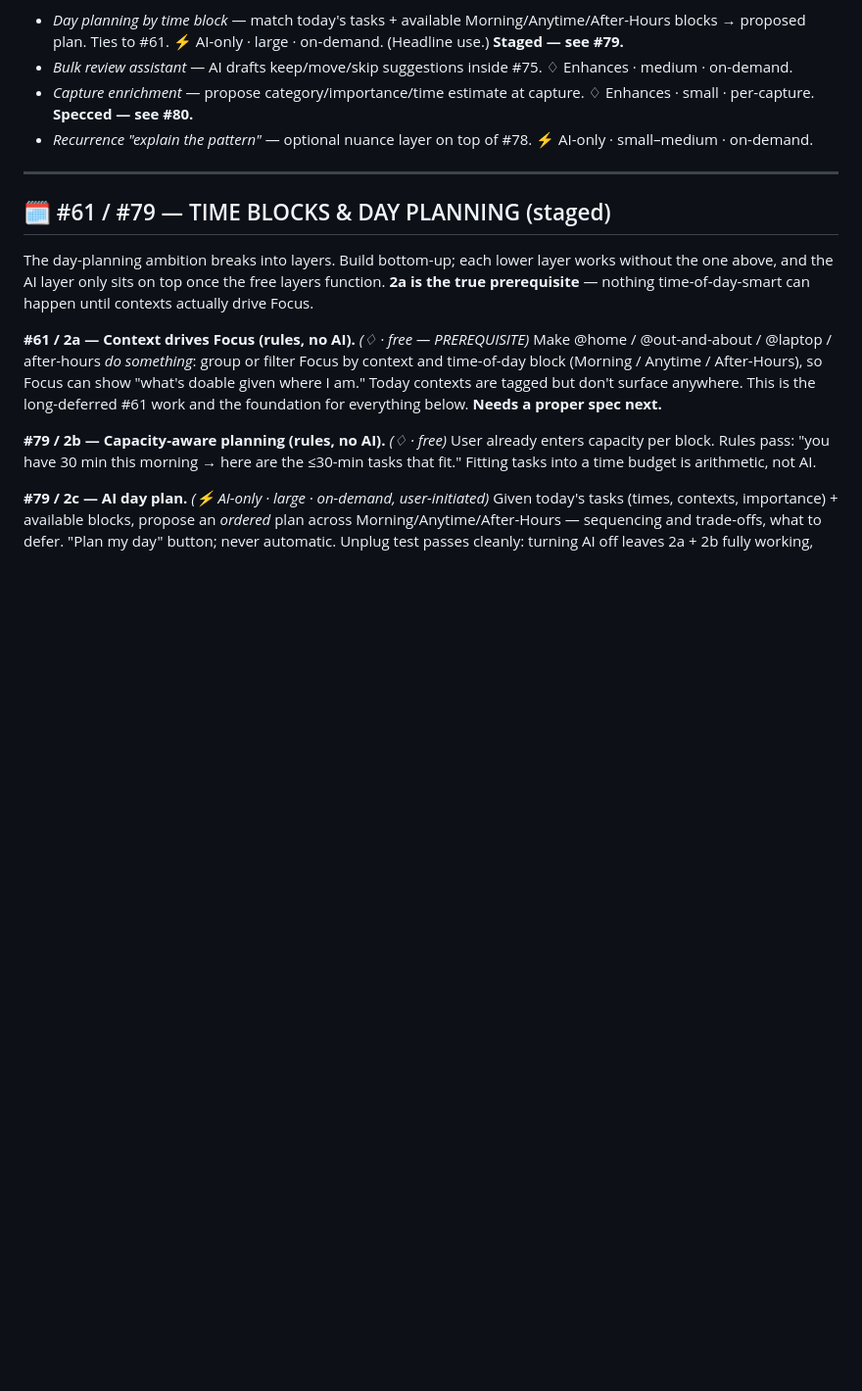
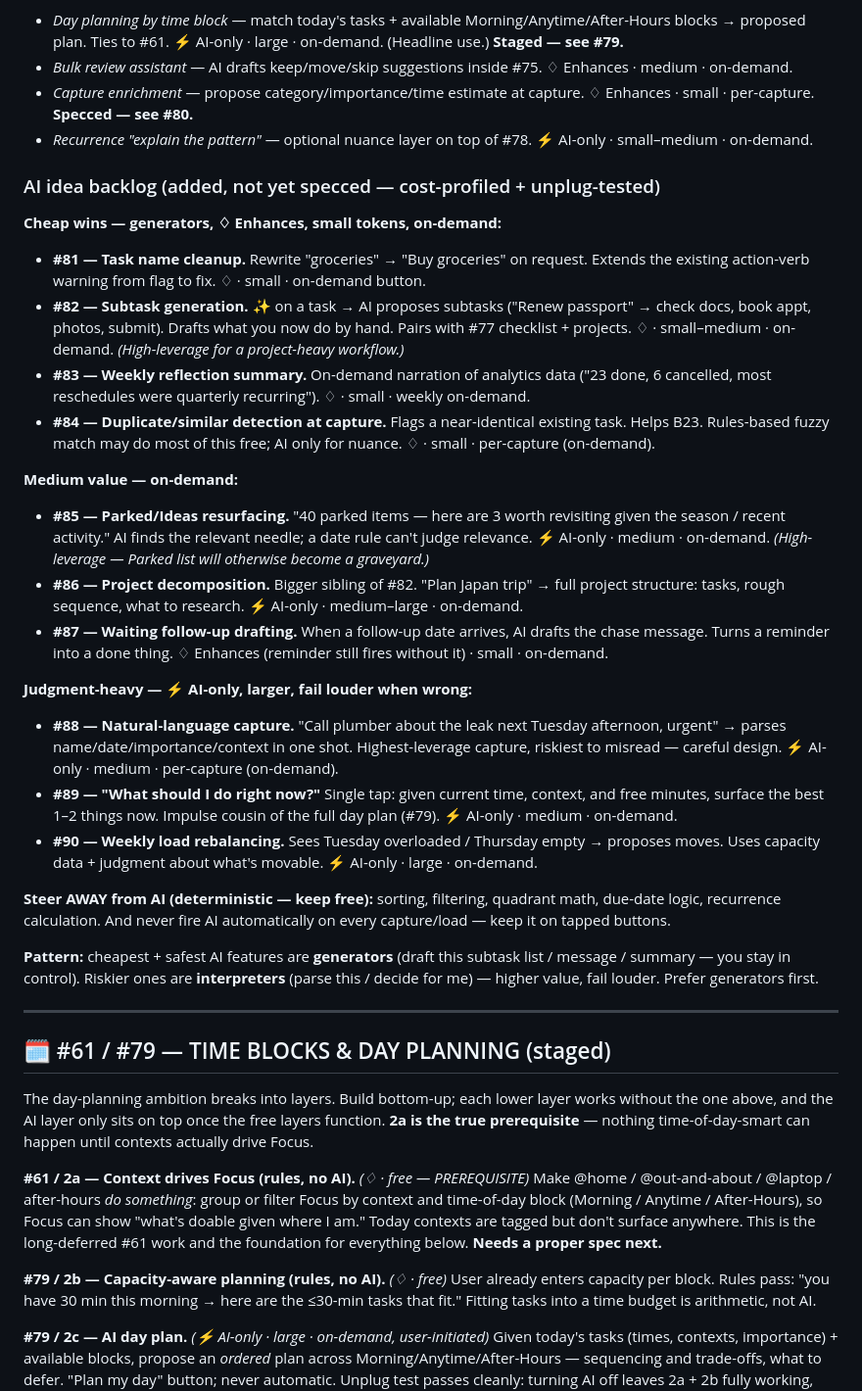
Before and after one commit to 18apples/clarity-gtd, a Markdown page: CLARITY_FEATURE_TRACKER.md, the part around the change. Shown at 98% size. GitHub-like rendering; blank space fills up the shorter version.

```diff
--- a/CLARITY_FEATURE_TRACKER.md
+++ b/CLARITY_FEATURE_TRACKER.md
@@ -179,6 +179,44 @@ out loud before speccing any AI feature.
   **Specced — see #80.**
 - *Recurrence "explain the pattern"* — optional nuance layer on top of #78. ⚡ AI-only · small–medium · on-demand.
 
+### AI idea backlog (added, not yet specced — cost-profiled + unplug-tested)
+
+**Cheap wins — generators, ♢ Enhances, small tokens, on-demand:**
+- **#81 — Task name cleanup.** Rewrite "groceries" → "Buy groceries" on request. Extends the existing
+  action-verb warning from flag to fix. ♢ · small · on-demand button.
+- **#82 — Subtask generation.** ✨ on a task → AI proposes subtasks ("Renew passport" → check docs, book
+  appt, photos, submit). Drafts what you now do by hand. Pairs with #77 checklist + projects.
+  ♢ · small–medium · on-demand. *(High-leverage for a project-heavy workflow.)*
+- **#83 — Weekly reflection summary.** On-demand narration of analytics data ("23 done, 6 cancelled, most
+  reschedules were quarterly recurring"). ♢ · small · weekly on-demand.
+- **#84 — Duplicate/similar detection at capture.** Flags a near-identical existing task. Helps B23.
+  Rules-based fuzzy match may do most of this free; AI only for nuance. ♢ · small · per-capture (on-demand).
+
+**Medium value — on-demand:**
+- **#85 — Parked/Ideas resurfacing.** "40 parked items — here are 3 worth revisiting given the season / recent
+  activity." AI finds the relevant needle; a date rule can't judge relevance. ⚡ AI-only · medium · on-demand.
+  *(High-leverage — Parked list will otherwise become a graveyard.)*
+- **#86 — Project decomposition.** Bigger sibling of #82. "Plan Japan trip" → full project structure: tasks,
+  rough sequence, what to research. ⚡ AI-only · medium–large · on-demand.
+- **#87 — Waiting follow-up drafting.** When a follow-up date arrives, AI drafts the chase message.
+  Turns a reminder into a done thing. ♢ Enhances (reminder still fires without it) · small · on-demand.
+
+**Judgment-heavy — ⚡ AI-only, larger, fail louder when wrong:**
+- **#88 — Natural-language capture.** "Call plumber about the leak next Tuesday afternoon, urgent" → parses
+  name/date/importance/context in one shot. Highest-leverage capture, riskiest to misread — careful design.
+  ⚡ AI-only · medium · per-capture (on-demand).
+- **#89 — "What should I do right now?"** Single tap: given current time, context, and free minutes, surface
+  the best 1–2 things now. Impulse cousin of the full day plan (#79). ⚡ AI-only · medium · on-demand.
+- **#90 — Weekly load rebalancing.** Sees Tuesday overloaded / Thursday empty → proposes moves. Uses capacity
+  data + judgment about what's movable. ⚡ AI-only · large · on-demand.
+
+**Steer AWAY from AI (deterministic — keep free):** sorting, filtering, quadrant math, due-date logic,
+recurrence calculation. And never fire AI automatically on every capture/load — keep it on tapped buttons.
+
+**Pattern:** cheapest + safest AI features are **generators** (draft this subtask list / message / summary —
+you stay in control). Riskier ones are **interpreters** (parse this / decide for me) — higher value, fail
+louder. Prefer generators first.
+
 ---
 
 ## 🗓 #61 / #79 — TIME BLOCKS & DAY PLANNING (staged)
```
